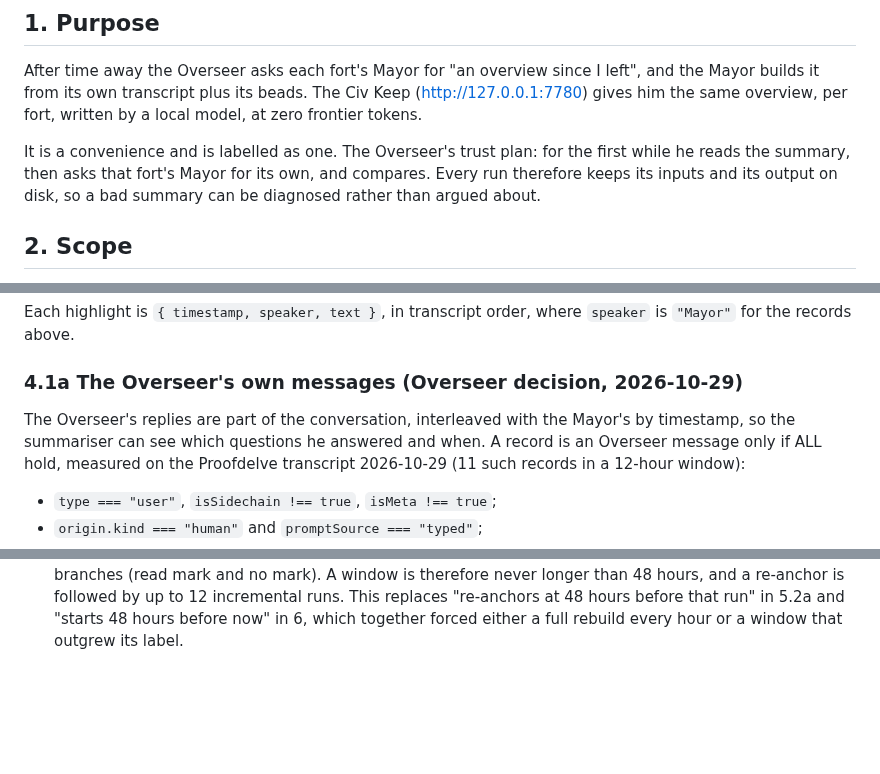
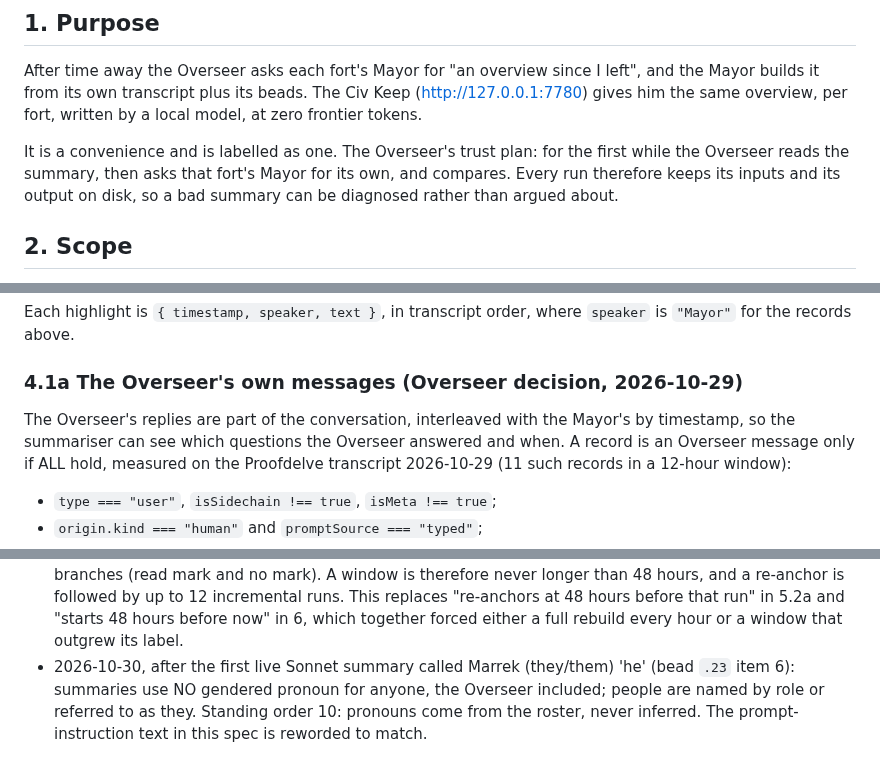
Before and after one commit to JustinTime42/fortkit, a Markdown page: docs/specs/civ-keep-mayor-summary.md, 3 parts joined by grey strips. Drawn GitHub-style; blank space fills up the shorter version.

Commit message:
fortkit-t7vz.23: spec uses no gendered pronoun for anyone (standing order 10)
The first live Sonnet summary called Marrek (they/them) 'he'; the spec and
prompt had modelled 'his answer' for the Overseer. Reworded to roles.

Co-Authored-By: Claude Opus 5.5 <noreply@anthropic.com>

```diff
--- a/docs/specs/civ-keep-mayor-summary.md
+++ b/docs/specs/civ-keep-mayor-summary.md
@@ -12,7 +12,7 @@ Keep (http://127.0.0.1:7780) gives him the same overview, per fort, written by a
 local model, at zero frontier tokens.
 
 It is a convenience and is labelled as one. The Overseer's trust plan: for the
-first while he reads the summary, then asks that fort's Mayor for its own, and
+first while the Overseer reads the summary, then asks that fort's Mayor for its own, and
 compares. Every run therefore keeps its inputs and its output on disk, so a bad
 summary can be diagnosed rather than argued about.
 
@@ -99,7 +99,7 @@ Each highlight is `{ timestamp, speaker, text }`, in transcript order, where
 ### 4.1a The Overseer's own messages (Overseer decision, 2026-10-29)
 
 The Overseer's replies are part of the conversation, interleaved with the
-Mayor's by timestamp, so the summariser can see which questions he answered
+Mayor's by timestamp, so the summariser can see which questions the Overseer answered
 and when. A record is an Overseer message only if ALL hold, measured on the
 Proofdelve transcript 2026-10-29 (11 such records in a 12-hour window):
 
@@ -617,3 +617,8 @@ Under the Keep's state home, beside the signature audit:
   at 48 hours before that run" in 5.2a and "starts 48 hours before now" in 6,
   which together forced either a full rebuild every hour or a window that
   outgrew its label.
+- 2026-10-30, after the first live Sonnet summary called Marrek (they/them)
+  'he' (bead `.23` item 6): summaries use NO gendered pronoun for anyone,
+  the Overseer included; people are named by role or referred to as they.
+  Standing order 10: pronouns come from the roster, never inferred. The
+  prompt-instruction text in this spec is reworded to match.
```
Also changed, not shown: other parts of docs/specs/civ-keep-mayor-summary.md (+1 -1 lines).
